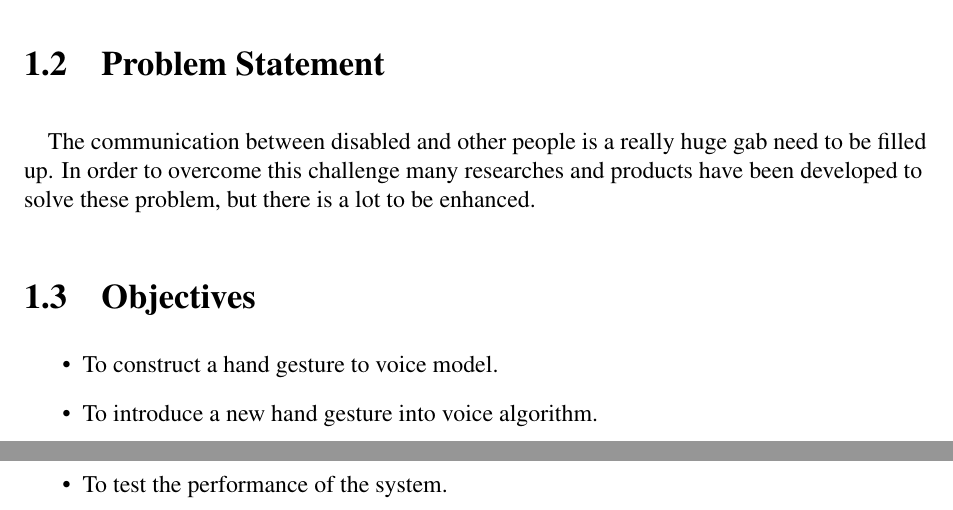
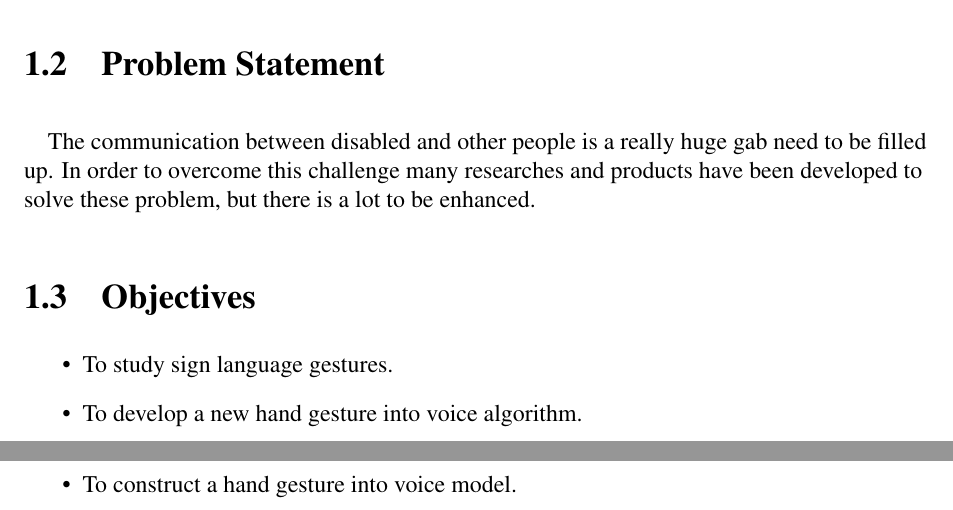
Before and after one commit to Maen1/iium, a LaTeX document (report/report.tex): two parts of pages 3 and 4 of 4, joined at a grey line, cut so that both start at the same text. Compiled offline with pdfLaTeX.

Commit message:
update title and objectives

```diff
--- a/report/report.tex
+++ b/report/report.tex
@@ -5,7 +5,7 @@
     \parindent0pt
     \parskip10pt
     \raggedright
-    \title{Translating sign-language into voice}
+    \title{Sign language recognition using deep learning}
     \author{ Name: MHD Khaled Maen\\
         Matric No: 1523592 \\
         [1.5cm]
@@ -42,9 +42,9 @@
 
         \section{Objectives}
         \begin{itemize}
-            \item To construct a hand gesture to voice model.
-            \item To introduce a new hand gesture into voice algorithm.
-            \item To test the performance of the system.
+            \item To study sign language gestures.
+            \item To develop a new hand gesture into voice algorithm.
+            \item To construct a hand gesture into voice model.
         \end{itemize}
 
     \end{document}
```
Also changed, not shown: report/report.pdf, 3 other files.
